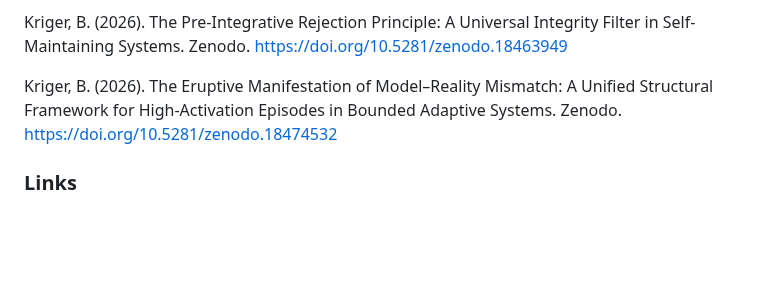
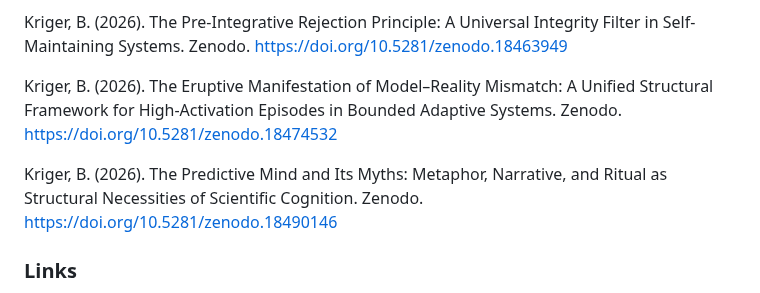
Before and after one commit to boriskriger/Publications, a Markdown page: README.md, the part around the change. Drawn GitHub-style; blank space fills up the shorter version.

```diff
--- a/README.md
+++ b/README.md
@@ -138,6 +138,8 @@ Kriger, B. (2026). The Pre-Integrative Rejection Principle: A Universal Integrit
 
 Kriger, B. (2026). The Eruptive Manifestation of Model–Reality Mismatch: A Unified Structural Framework for High-Activation Episodes in Bounded Adaptive Systems. Zenodo. https://doi.org/10.5281/zenodo.18474532
 
+Kriger, B. (2026). The Predictive Mind and Its Myths: Metaphor, Narrative, and Ritual as Structural Necessities of Scientific Cognition. Zenodo. https://doi.org/10.5281/zenodo.18490146
+
 ### Links
 * https://www.researchgate.net/profile/Boris-Kriger
 * ORCID: https://orcid.org/0009-0001-0034-2903
```
